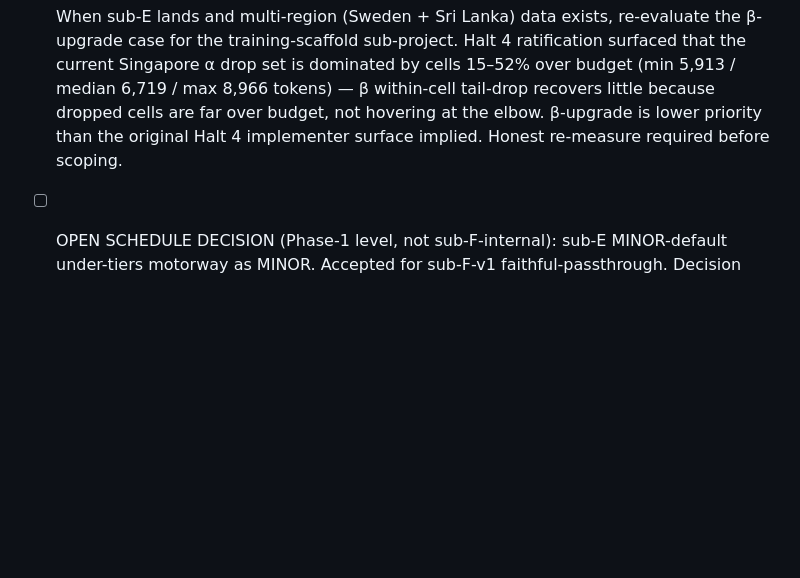
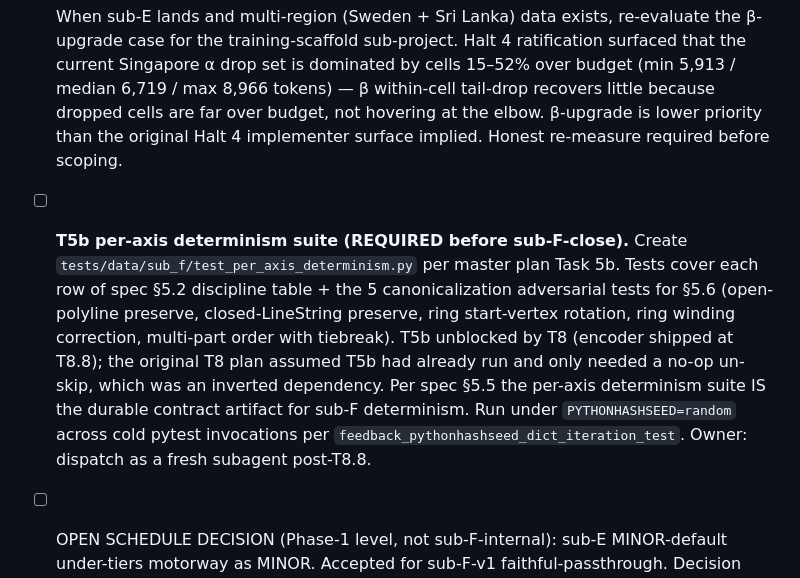
Before and after one commit to Umaraslam66/Bonzai-V1, a Markdown page: reports/2026-05-23-phase-1-sub-F-close-checklist.md, the part around the change. Rendered like a GitHub page; blank space fills up the shorter version.

Commit message:
docs(sub_f): fix T8.8 step 8 inverted dependency (T5b is post-T8 follow-up, not no-op un-skip)
T8.3 dispatch surfaced an inverted-dependency hole in the T8 plan:
T8.8 step 8 said "Unskip T5b canonicalize tests now that T8 ships
canonicalize_geometry" with a one-line edit to
tests/data/sub_f/test_per_axis_determinism.py. But that file does NOT
exist in the repo — it is T5b's deliverable, gated on T8 (encoder)
shipping. T5b's blocker chain puts it AFTER T8.8 in execution order.

If left as written, T8.8 step 8 would have been executed as a no-op
"un-skip" against a non-existent file and checked off green, leaving
the per-axis determinism suite — a sub-F lock artifact per spec §5.5
("The test suite IS the durable contract artifact") — silently never
run. The failure mode is a four-sub-task-later context-cold no-op
that destroys a locked guard.

Fix: T8.8 step 8 reworded to (1) acknowledge the file doesn't exist
at T8.8 close, (2) hand off T5b as the explicit next dispatch
post-T8, (3) add a close-checklist obligation tracking the requirement
to ship T5b before sub-F-close. Per spec §5.5 the per-axis suite is
the determinism contract artifact; smuggling its creation into T8.8
would obscure the real dependency. Explicit post-T8 dispatch matches
the actual blocker chain.

Plan top-section reference at line 111 + self-review checklist at
~line 2429 also updated to reflect the new framing (8 sub-task
commits + T5b as separate dispatch, not "8 sub-tasks + T5b unskip").

Close-checklist gains the T5b dispatch obligation with the full test
scope (spec §5.2 discipline rows + 5 §5.6 canonicalization adversarial
tests, PYTHONHASHSEED=random discipline per
feedback_pythonhashseed_dict_iteration_test).

Lands in parallel with T8.4 dispatch (different file scopes, no
conflict). Catches the issue while still in canonical-form context;
otherwise it would surface at T8.8 dispatch time when context is cold.

```diff
--- a/reports/2026-05-23-phase-1-sub-F-close-checklist.md
+++ b/reports/2026-05-23-phase-1-sub-F-close-checklist.md
@@ -12,4 +12,5 @@ Running obligations to verify before the Task 15 sub-F handoff commit.
 - [ ] When sub-E output is regenerated or restored, recompute T3c stage-4 cross-cell overhead empirically against `boundary_contract.parquet` and compare to the code-inferred `~0.7 tokens/cell` figure in `configs/sub_f/sequence_length_analysis.yaml`. If empirical value diverges materially from the §7.2 estimate (>2 tokens/cell systematic mean), surface as a Halt-4 revisit candidate (budget surface elbow + per-type floors may shift). 2026-05-28 decision: sub-F-v1 ships with code-inferred stage-4 because sub-E cache is absent locally — see `project_sub_e_cache_absent_t3c_code_inferred` memory.
 - [ ] Pipeline orchestrator (Task 11) must invoke `scripts/sub_f/compute_alpha_drop_report.py --budget-raw=5632 --budget-padded=5888` on each region/release run AND emit the warning-band cell count + per-type composition into the region run report. Per Halt 4 lock `long_cell_diagnostic.action_contract`: revisit triggers fire when warning-band cell count >12 (2× v1 Singapore baseline of 6) OR >0.1% of cells OR sub-E measured stage-4 >2 tokens/cell systematically OR 3 consecutive runs show monotonic increase. Without this wiring, the diagnostic is inert.
 - [ ] When sub-E lands and multi-region (Sweden + Sri Lanka) data exists, re-evaluate the β-upgrade case for the training-scaffold sub-project. Halt 4 ratification surfaced that the current Singapore α drop set is dominated by cells 15–52% over budget (min 5,913 / median 6,719 / max 8,966 tokens) — β within-cell tail-drop recovers little because dropped cells are far over budget, not hovering at the elbow. β-upgrade is lower priority than the original Halt 4 implementer surface implied. Honest re-measure required before scoping.
+- [ ] **T5b per-axis determinism suite (REQUIRED before sub-F-close).** Create `tests/data/sub_f/test_per_axis_determinism.py` per master plan Task 5b. Tests cover each row of spec §5.2 discipline table + the 5 canonicalization adversarial tests for §5.6 (open-polyline preserve, closed-LineString preserve, ring start-vertex rotation, ring winding correction, multi-part order with tiebreak). T5b unblocked by T8 (encoder shipped at T8.8); the original T8 plan assumed T5b had already run and only needed a no-op un-skip, which was an inverted dependency. Per spec §5.5 the per-axis determinism suite IS the durable contract artifact for sub-F determinism. Run under `PYTHONHASHSEED=random` across cold pytest invocations per `feedback_pythonhashseed_dict_iteration_test`. Owner: dispatch as a fresh subagent post-T8.8.
 - [ ] OPEN SCHEDULE DECISION (Phase-1 level, not sub-F-internal): sub-E MINOR-default under-tiers motorway as MINOR. Accepted for sub-F-v1 faithful-passthrough. Decision needed: does sub-E tiering fix (`motorway` -> MAJOR) land before first Leonardo training run, or is degraded arterial tiering acceptable for first-run validation? Owner: human reviewer. Inherited by training-scaffold sub-project.
```
Also changed, not shown: 1 other file.
